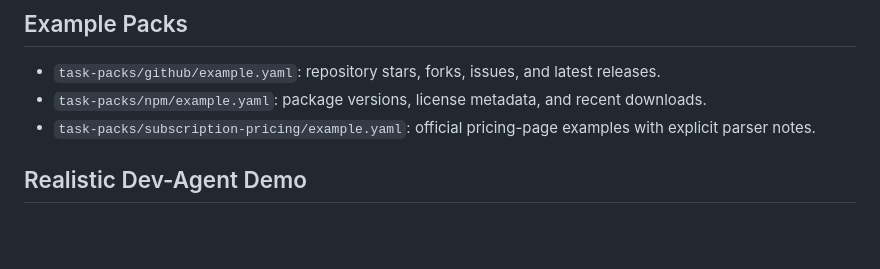
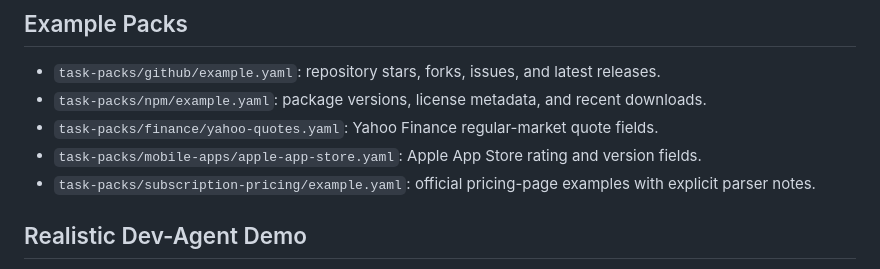
Before and after one commit to Vinaya-Sharma/AgentRoyale, a Markdown page: docs/v2-quickstart.md, the part around the change. Rendered like a GitHub page; blank space fills up the shorter version.

```diff
--- a/docs/v2-quickstart.md
+++ b/docs/v2-quickstart.md
@@ -130,6 +130,8 @@ The command exits with status `2` when exact accuracy is below the threshold.
 
 - `task-packs/github/example.yaml`: repository stars, forks, issues, and latest releases.
 - `task-packs/npm/example.yaml`: package versions, license metadata, and recent downloads.
+- `task-packs/finance/yahoo-quotes.yaml`: Yahoo Finance regular-market quote fields.
+- `task-packs/mobile-apps/apple-app-store.yaml`: Apple App Store rating and version fields.
 - `task-packs/subscription-pricing/example.yaml`: official pricing-page examples with explicit parser notes.
 
 ## Realistic Dev-Agent Demo
```
Also changed, not shown: README.md (+6 -2 lines), task-packs/README.md (+3 -1 lines), docs/assets/report-preview.png, 7 other files.
